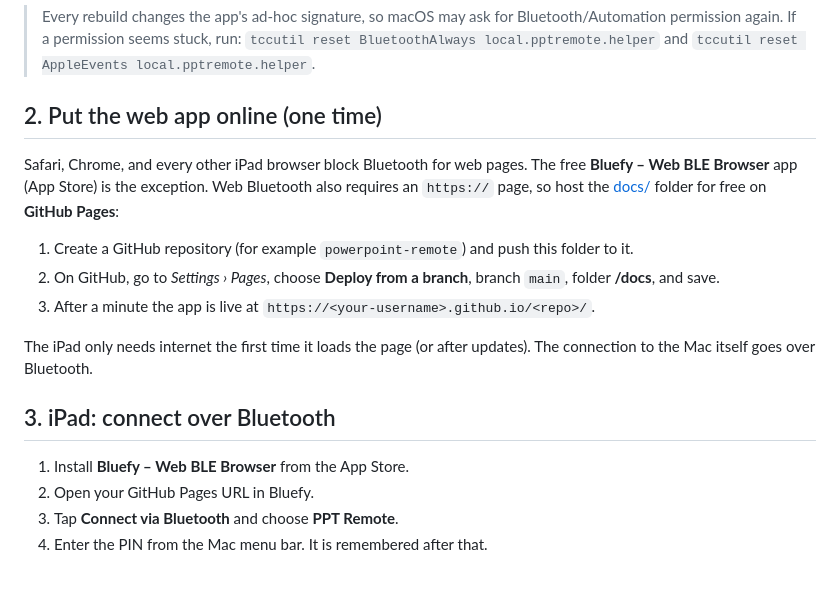
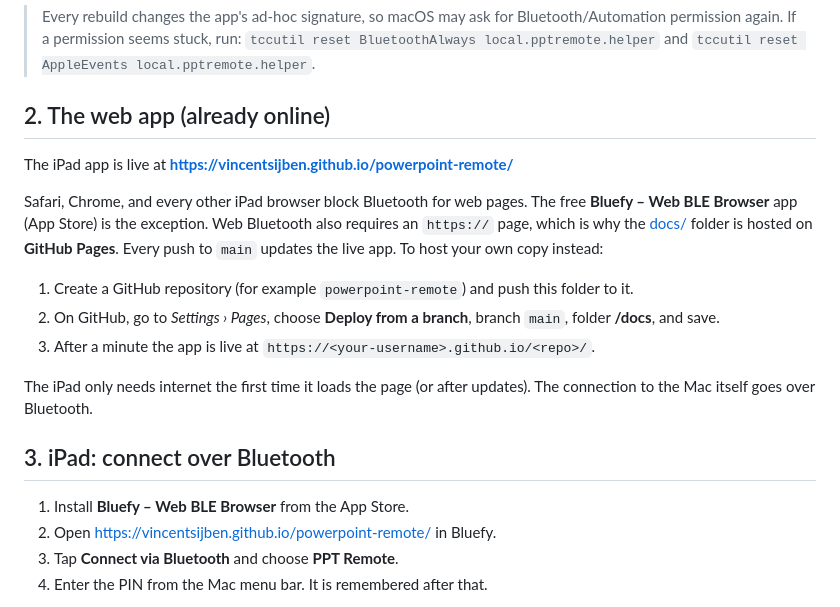
Before and after one commit to vincentsijben/powerpoint-remote, a Markdown page: README.md, the part around the change. GitHub-like rendering; blank space fills up the shorter version.

Commit message:
README: link to live GitHub Pages app
Co-authored-by: Copilot <223556219+Copilot@users.noreply.github.com>

```diff
--- a/README.md
+++ b/README.md
@@ -50,9 +50,11 @@ Tip: copy the app to `/Applications` and add it under *System Settings › Gener
 > Every rebuild changes the app's ad-hoc signature, so macOS may ask for Bluetooth/Automation permission again.
 > If a permission seems stuck, run: `tccutil reset BluetoothAlways local.pptremote.helper` and `tccutil reset AppleEvents local.pptremote.helper`.
 
-## 2. Put the web app online (one time)
+## 2. The web app (already online)
 
-Safari, Chrome, and every other iPad browser block Bluetooth for web pages. The free **Bluefy – Web BLE Browser** app (App Store) is the exception. Web Bluetooth also requires an `https://` page, so host the [docs/](docs/) folder for free on **GitHub Pages**:
+The iPad app is live at **https://vincentsijben.github.io/powerpoint-remote/**
+
+Safari, Chrome, and every other iPad browser block Bluetooth for web pages. The free **Bluefy – Web BLE Browser** app (App Store) is the exception. Web Bluetooth also requires an `https://` page, which is why the [docs/](docs/) folder is hosted on **GitHub Pages**. Every push to `main` updates the live app. To host your own copy instead:
 
 1. Create a GitHub repository (for example `powerpoint-remote`) and push this folder to it.
 2. On GitHub, go to *Settings › Pages*, choose **Deploy from a branch**, branch `main`, folder **/docs**, and save.
@@ -63,7 +65,7 @@ The iPad only needs internet the first time it loads the page (or after updates)
 ## 3. iPad: connect over Bluetooth
 
 1. Install **Bluefy – Web BLE Browser** from the App Store.
-2. Open your GitHub Pages URL in Bluefy.
+2. Open https://vincentsijben.github.io/powerpoint-remote/ in Bluefy.
 3. Tap **Connect via Bluetooth** and choose **PPT Remote**.
 4. Enter the PIN from the Mac menu bar. It is remembered after that.
 
```
